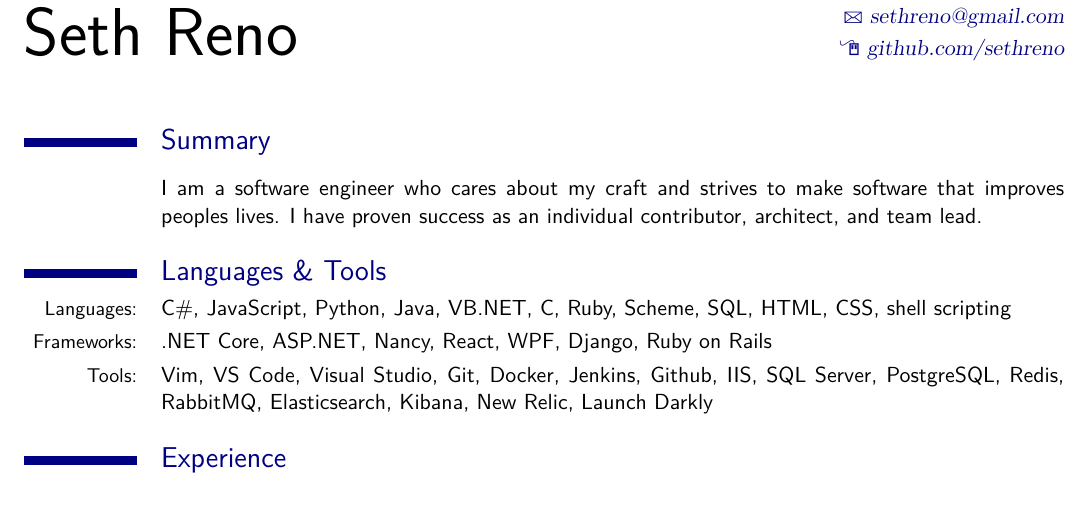
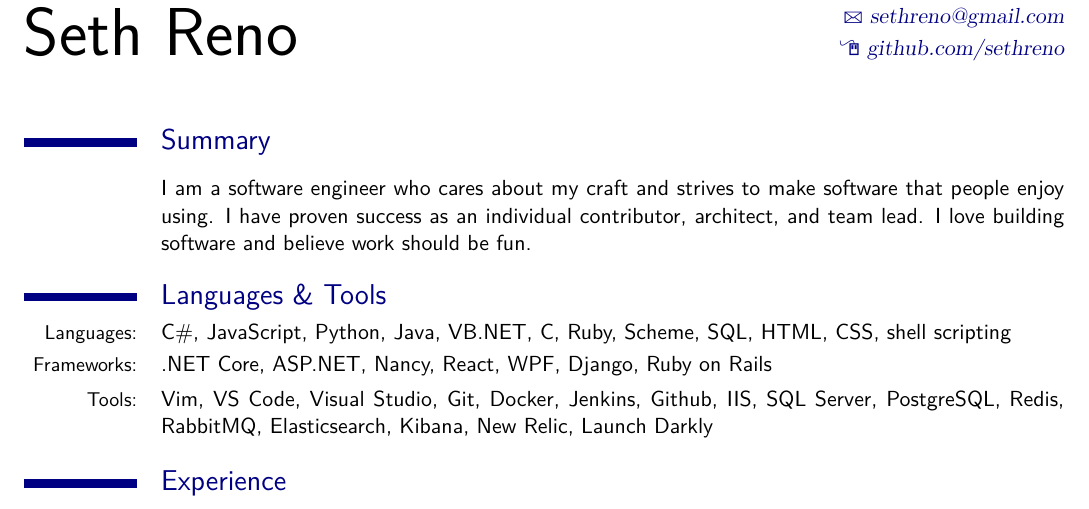
Before and after one commit to sethreno/resume, a LaTeX CV (src/resume.tex): part of the page before the commit and part of page 1 of 2 after it, cut so that both start at the same text. Compiled offline with XeLaTeX; a missing font is replaced by an installed copy or a similar font.

Commit message:
Update summary

```diff
--- a/src/resume.tex
+++ b/src/resume.tex
@@ -50,8 +50,9 @@
 \section{Summary}
 \cvline{}{
 I am a software engineer who cares about my craft and strives to make
-software that improves peoples lives. I have proven success as an
-individual contributor, architect, and team lead.
+software that people enjoy using. I have proven success as an
+individual contributor, architect, and team lead. I love building software and
+believe work should be fun.
 }
 
 \section{Languages \& Tools}
```
Also changed, not shown: output/resume.pdf, output/resume.png.
